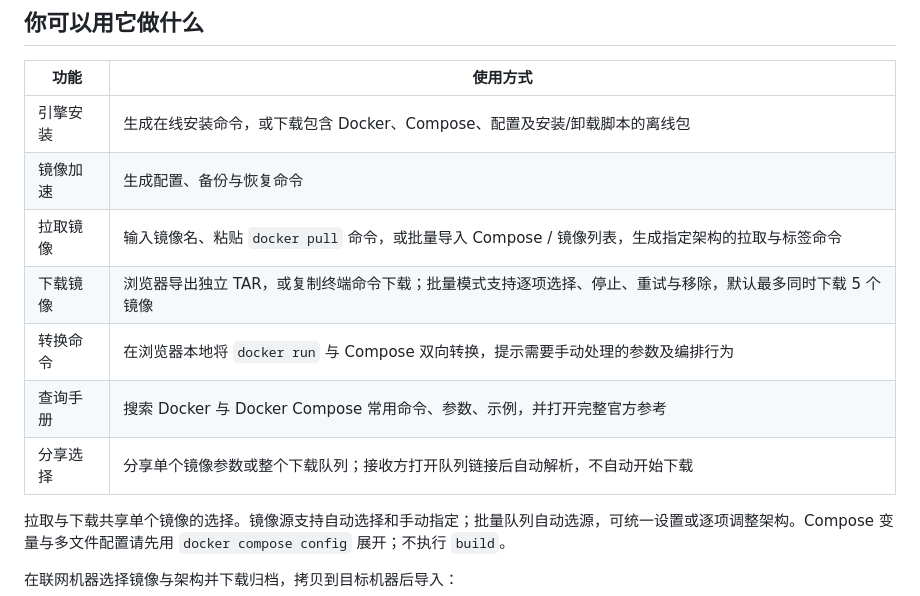
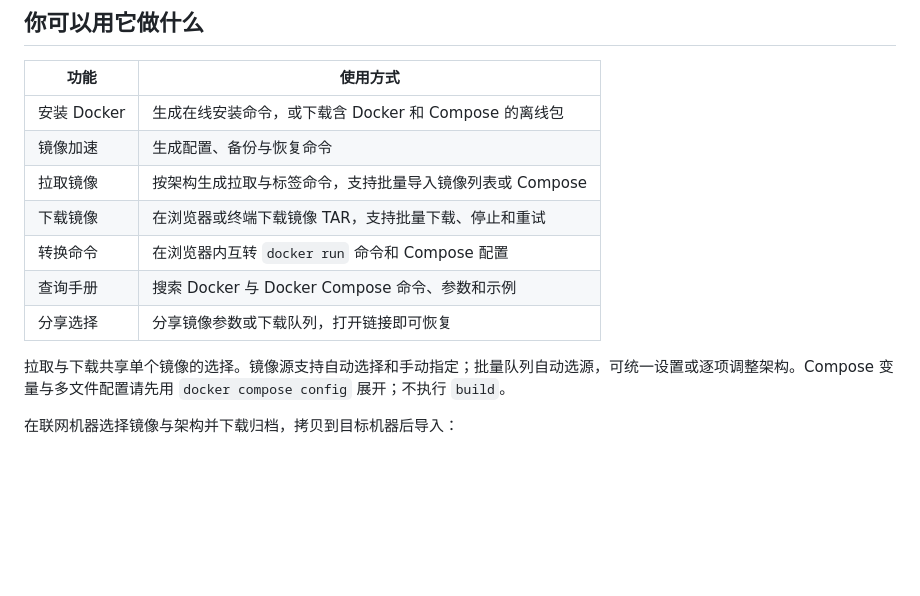
Before and after one commit to coolcat327/dockerboost, a Markdown page: README.md, the part around the change. Rendered like a GitHub page; blank space fills up the shorter version.

```diff
--- a/README.md
+++ b/README.md
@@ -16,13 +16,13 @@ DockerBoost 是支持 Cloudflare Workers 和 EdgeOne Pages 的轻量 Docker 工
 
 | 功能 | 使用方式 |
 | --- | --- |
-| 引擎安装 | 生成在线安装命令，或下载包含 Docker、Compose、配置及安装/卸载脚本的离线包 |
+| 安装&nbsp;Docker | 生成在线安装命令，或下载含 Docker 和 Compose 的离线包 |
 | 镜像加速 | 生成配置、备份与恢复命令 |
-| 拉取镜像 | 输入镜像名、粘贴 `docker pull` 命令，或批量导入 Compose / 镜像列表，生成指定架构的拉取与标签命令 |
-| 下载镜像 | 浏览器导出独立 TAR，或复制终端命令下载；批量模式支持逐项选择、停止、重试与移除，默认最多同时下载 5 个镜像 |
-| 转换命令 | 在浏览器本地将 `docker run` 与 Compose 双向转换，提示需要手动处理的参数及编排行为 |
-| 查询手册 | 搜索 Docker 与 Docker Compose 常用命令、参数、示例，并打开完整官方参考 |
-| 分享选择 | 分享单个镜像参数或整个下载队列；接收方打开队列链接后自动解析，不自动开始下载 |
+| 拉取镜像 | 按架构生成拉取与标签命令，支持批量导入镜像列表或 Compose |
+| 下载镜像 | 在浏览器或终端下载镜像 TAR，支持批量下载、停止和重试 |
+| 转换命令 | 在浏览器内互转 `docker run` 命令和 Compose 配置 |
+| 查询手册 | 搜索 Docker 与 Docker Compose 命令、参数和示例 |
+| 分享选择 | 分享镜像参数或下载队列，打开链接即可恢复 |
 
 拉取与下载共享单个镜像的选择。镜像源支持自动选择和手动指定；批量队列自动选源，可统一设置或逐项调整架构。Compose 变量与多文件配置请先用 `docker compose config` 展开；不执行 `build`。
 
```
Also changed, not shown: README.en.md (+6 -6 lines).
